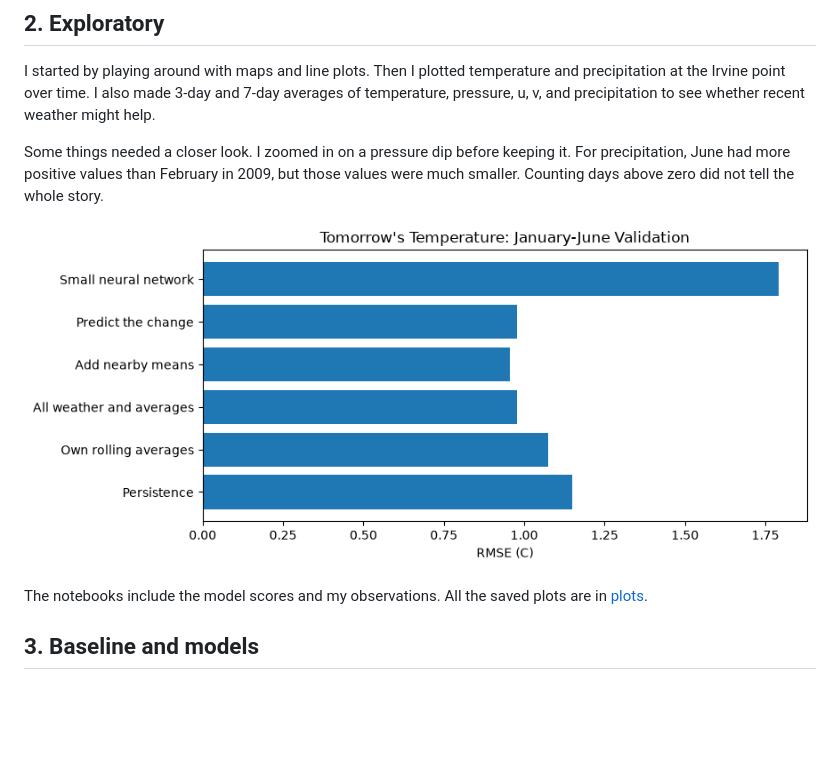
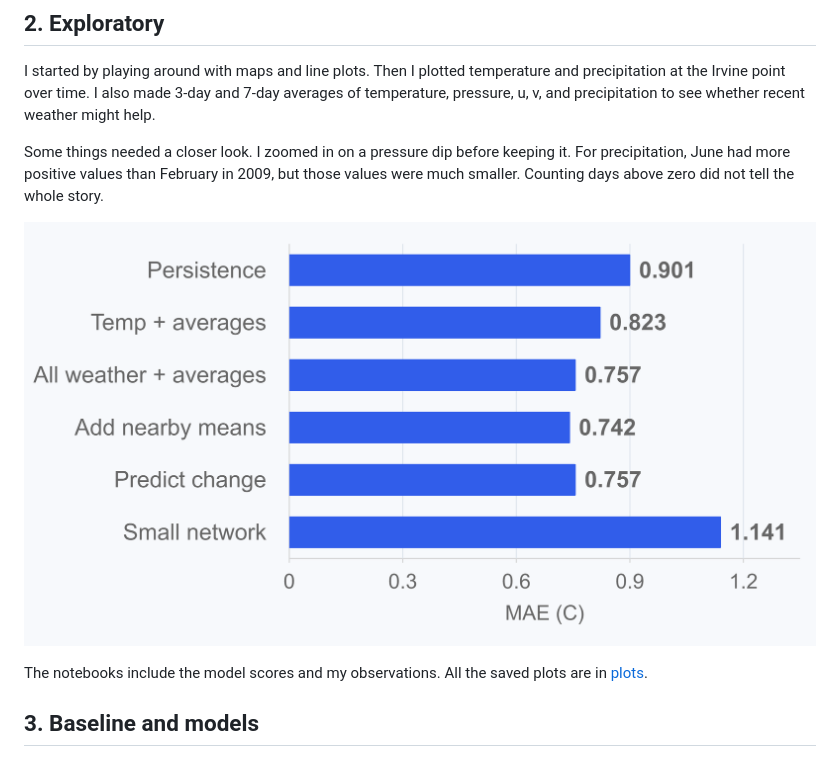
Before and after one commit to yiksu1312/AISCI290A_WP, a Markdown page: README.md, the part around the change. Rendered like a GitHub page; pictures changed too: plots/temperature_models_mae.png (added); blank space fills up the shorter version.

```diff
--- a/README.md
+++ b/README.md
@@ -23,7 +23,7 @@ I started by playing around with maps and line plots. Then I plotted temperature
 
 Some things needed a closer look. I zoomed in on a pressure dip before keeping it. For precipitation, June had more positive values than February in 2009, but those values were much smaller. Counting days above zero did not tell the whole story.
 
-![Temperature model comparison on January-June 2010 validation dates](plots/temperature_models.png)
+![Temperature model comparison: validation MAE on January-June 2010 dates](plots/temperature_models_mae.png)
 
 The notebooks include the model scores and my observations. All the saved plots are in [plots](plots/).
 
```
